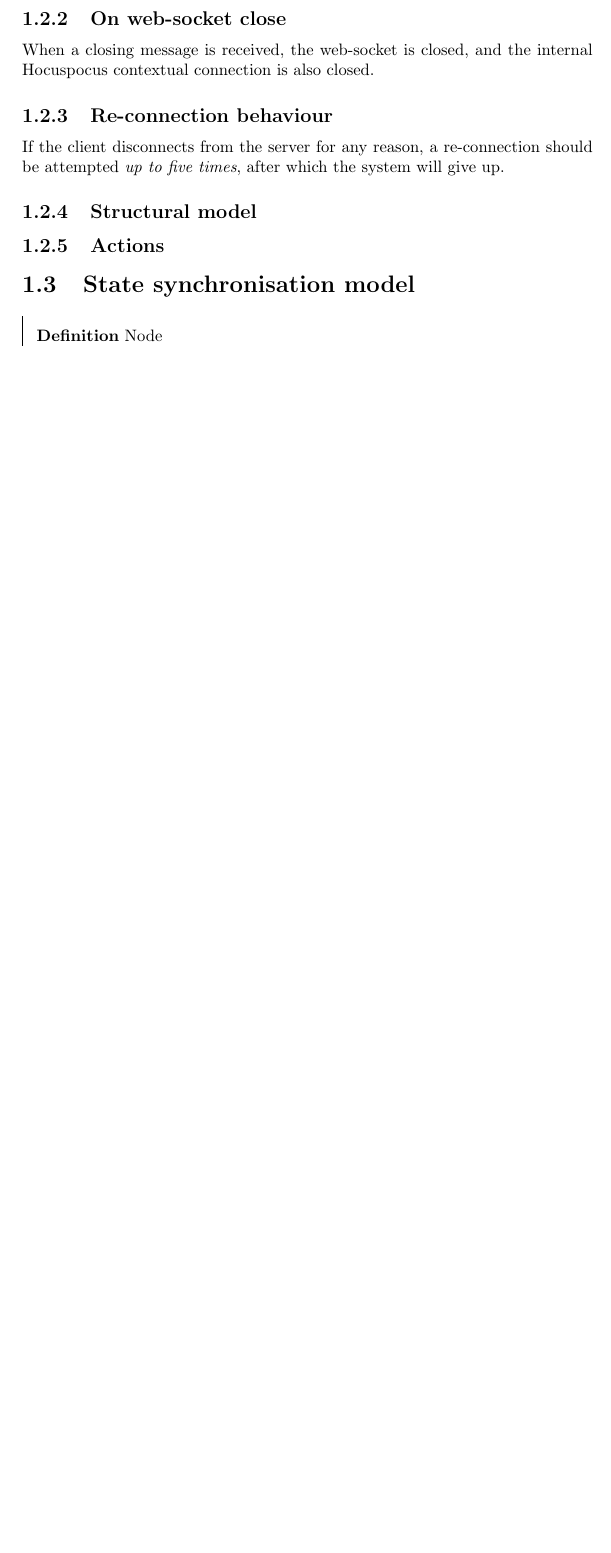
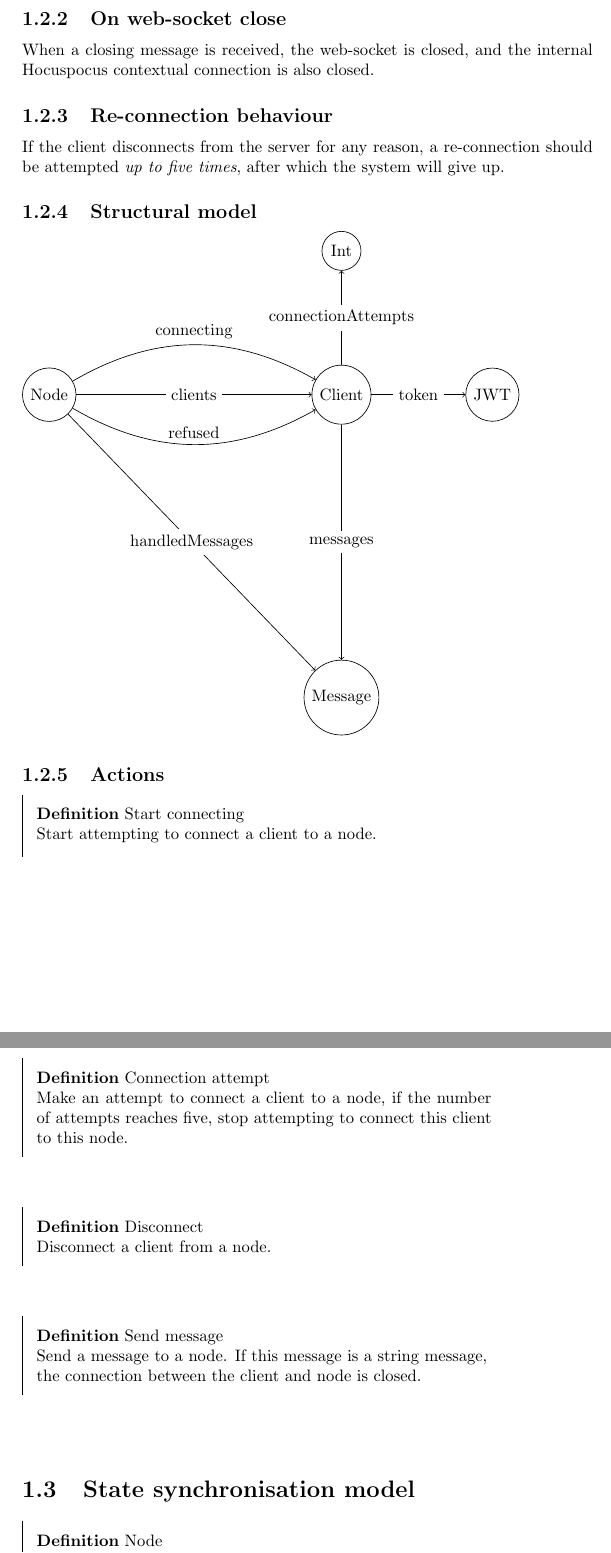
Before and after one commit to kitty-committee/kittysync, a LaTeX document (docs/behavioural-modelling/root.tex): part of page 4 of 9 before the commit and two parts of pages 4 and 5 of 10 after it, the two joined at a grey line, cut so that both start at the same text, the shorter picture padded with empty space. Compiled offline with pdfLaTeX.

Commit message:
feat: Added message delivery to the connection model, and updated PDF document with the full connection model

```diff
--- a/docs/behavioural-modelling/root.tex
+++ b/docs/behavioural-modelling/root.tex
@@ -4,7 +4,7 @@
 \usepackage{hyperref}
 \usepackage{varwidth}
 \usepackage{tikz}
-\usetikzlibrary{fit, calc, positioning}
+\usetikzlibrary{fit, calc, positioning, shapes.geometric}
 \usepackage{listings}
 
 \title{
@@ -93,7 +93,46 @@ If the client disconnects from the server for any reason, a re-connection should
 
 \subsection{Structural model}
 
+\begin{tikzpicture}
+	\node[circle, draw] (node) {Node};
+	\node[circle, draw, right=5cm of node] (client) {Client};
+
+	\draw[->] (node) -- (client) node [midway, fill=white] {clients};
+	\draw[bend left, ->] (node) to node [auto] {connecting} (client);
+	\draw[bend right, ->] (node) to node [auto] {refused} (client);
+
+	\node[circle, draw, below=5cm of client] (message) {Message};
+
+	\draw[->] (node) -- (message) node [midway, fill=white] {handledMessages};
+	\draw[->] (client) -- (message) node [midway, fill=white] {messages};
+
+	\node[circle, draw, right=2cm of client] (jwt) {JWT};
+	\draw[->] (client) -- (jwt) node [midway, fill=white] {token};
+
+	\node[circle, draw, above=2cm of client] (int) {Int};
+	\draw[->] (client) -- (int) node [midway, fill=white] {connectionAttempts};
+\end{tikzpicture}
+
 \subsection{Actions}
+
+\begin{definition}{Start connecting}
+	Start attempting to connect a client to a node.
+\end{definition}
+
+\begin{definition}{Connection attempt}
+	Make an attempt to connect a client to a node, if
+	the number of attempts reaches five, stop
+	attempting to connect this client to this node.
+\end{definition}
+
+\begin{definition}{Disconnect}
+	Disconnect a client from a node.
+\end{definition}
+
+\begin{definition}{Send message}
+	Send a message to a node. If this message is a string message,
+	the connection between the client and node is closed.
+\end{definition}
 
 \section{State synchronisation model}
 \label{sec:state}
```
Also changed, not shown: docs/behavioural-modelling/root.tex (1 more changed lines), 2 other files.
